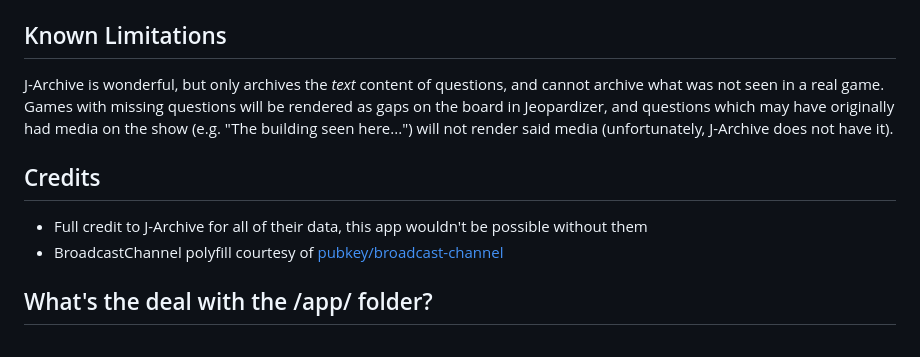
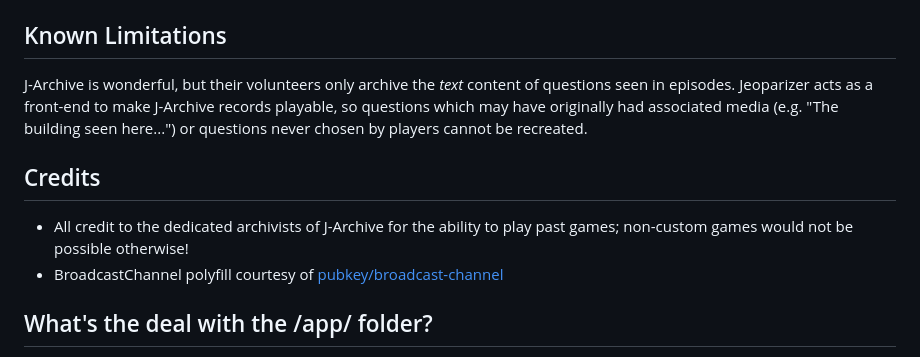
Before and after one commit to Nathansbud/Jeopardizer, a Markdown page: README.md, the part around the change. Drawn GitHub-style.

Commit message:
beep boop

```diff
--- a/README.md
+++ b/README.md
@@ -18,11 +18,11 @@ Media support is currently being implemented, by way of the `media` property on
 
 ## Known Limitations
 
-J-Archive is wonderful, but only archives the _text_ content of questions, and cannot archive what was not seen in a real game. Games with missing questions will be rendered as gaps on the board in Jeopardizer, and questions which may have originally had media on the show (e.g. "The building seen here...") will not render said media (unfortunately, J-Archive does not have it).
+J-Archive is wonderful, but their volunteers only archive the _text_ content of questions seen in episodes. Jeoparizer acts as a front-end to make J-Archive records playable, so questions which may have originally had associated media (e.g. "The building seen here...") or questions never chosen by players cannot be recreated.
 
 ## Credits
 
-- Full credit to J-Archive for all of their data, this app wouldn't be possible without them
+- All credit to the dedicated archivists of J-Archive for the ability to play past games; non-custom games would not be possible otherwise!
 - BroadcastChannel polyfill courtesy of [pubkey/broadcast-channel](https://github.com/pubkey/broadcast-channel)
 
 
```
